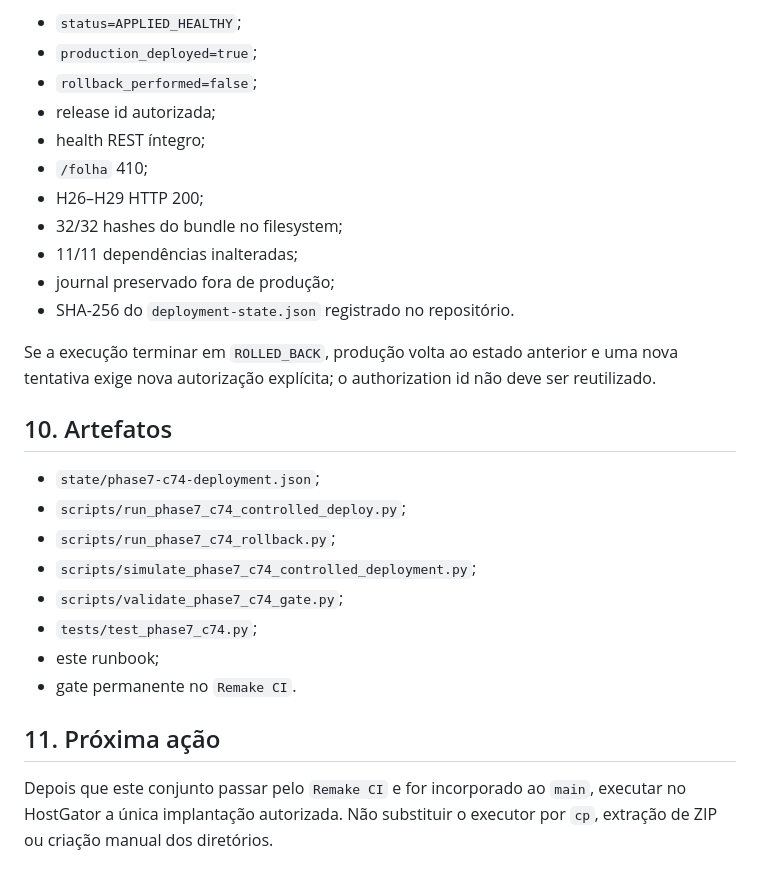
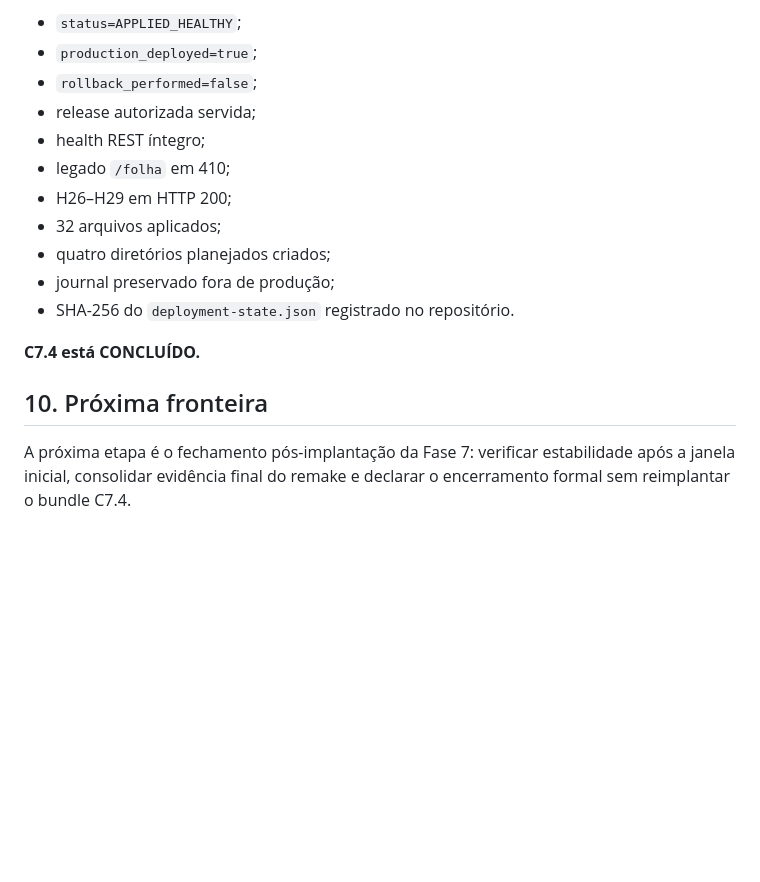
Before and after one commit to Rafael-Tinelli/sanida-dados-fiscais, a Markdown page: docs/phase7-c74-controlled-deployment.md, the part around one of its changes. Drawn GitHub-style; blank space fills up the shorter version.

```diff
--- a/docs/phase7-c74-controlled-deployment.md
+++ b/docs/phase7-c74-controlled-deployment.md
@@ -127,28 +131,17 @@ C7.4 só muda para `CONCLUÍDO` depois de uma execução real com:
 - `status=APPLIED_HEALTHY`;
 - `production_deployed=true`;
 - `rollback_performed=false`;
-- release id autorizada;
+- release autorizada servida;
 - health REST íntegro;
-- `/folha` 410;
-- H26–H29 HTTP 200;
-- 32/32 hashes do bundle no filesystem;
-- 11/11 dependências inalteradas;
+- legado `/folha` em 410;
+- H26–H29 em HTTP 200;
+- 32 arquivos aplicados;
+- quatro diretórios planejados criados;
 - journal preservado fora de produção;
 - SHA-256 do `deployment-state.json` registrado no repositório.
 
-Se a execução terminar em `ROLLED_BACK`, produção volta ao estado anterior e uma nova tentativa exige nova autorização explícita; o authorization id não deve ser reutilizado.
+**C7.4 está CONCLUÍDO.**
 
-## 10. Artefatos
+## 10. Próxima fronteira
 
-- `state/phase7-c74-deployment.json`;
-- `scripts/run_phase7_c74_controlled_deploy.py`;
-- `scripts/run_phase7_c74_rollback.py`;
-- `scripts/simulate_phase7_c74_controlled_deployment.py`;
-- `scripts/validate_phase7_c74_gate.py`;
-- `tests/test_phase7_c74.py`;
-- este runbook;
-- gate permanente no `Remake CI`.
-
-## 11. Próxima ação
-
-Depois que este conjunto passar pelo `Remake CI` e for incorporado ao `main`, executar no HostGator a única implantação autorizada. Não substituir o executor por `cp`, extração de ZIP ou criação manual dos diretórios.
+A próxima etapa é o fechamento pós-implantação da Fase 7: verificar estabilidade após a janela inicial, consolidar evidência final do remake e declarar o encerramento formal sem reimplantar o bundle C7.4.
```
Also changed, not shown: other parts of docs/phase7-c74-controlled-deployment.md (+80 -76 lines).
